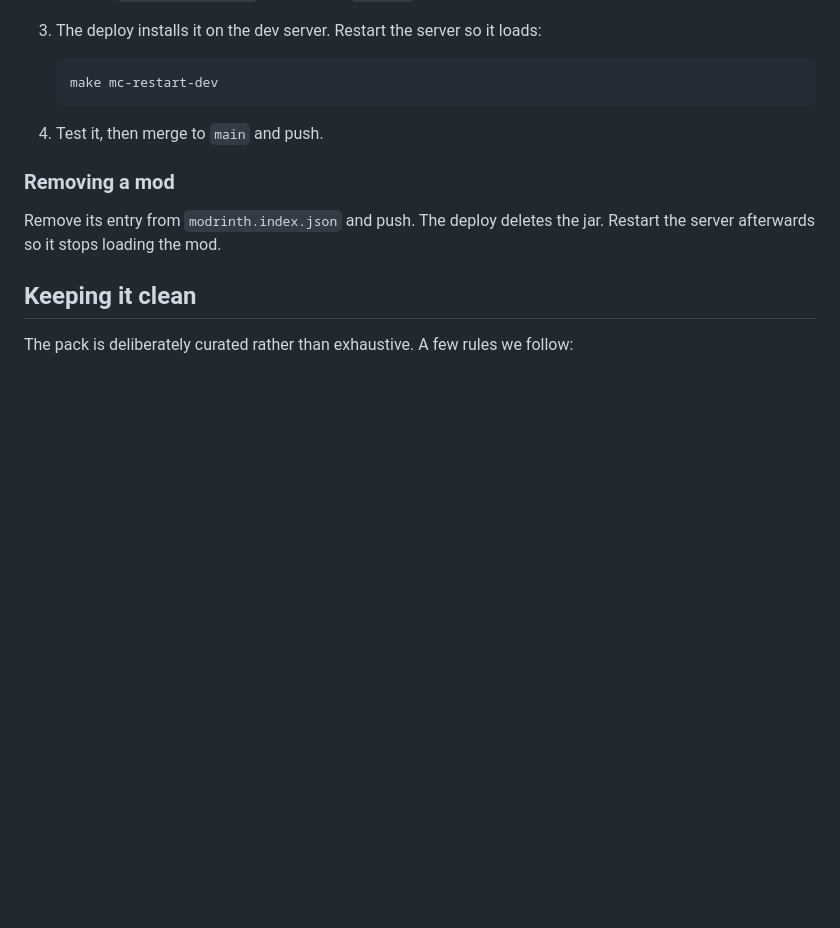
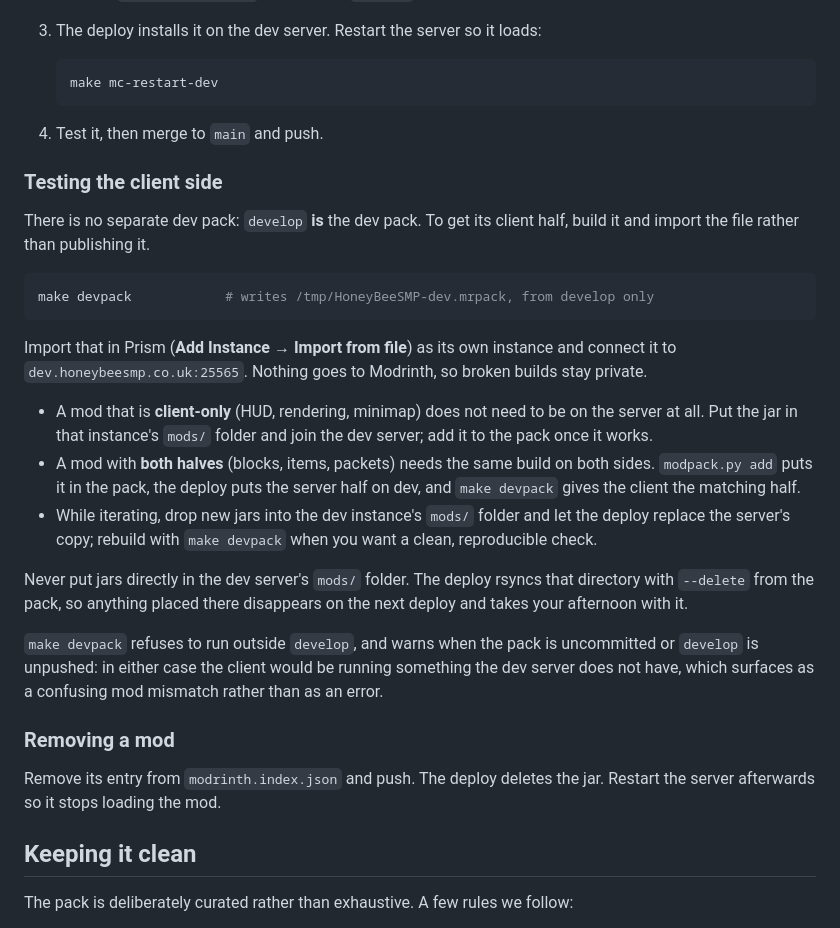
Before and after one commit to NuttyRabbit/HoneyBeeSMP, a Markdown page: minecraft/modpack/README.md, the part around the change. Drawn GitHub-style; blank space fills up the shorter version.

Commit message:
Document how to test the client half of a mod
The modpack README explained getting a mod onto the dev server but
stopped there, which left "how do I actually try this in game" as
something you had to work out from the deploy scripts. It now says that
develop is the dev pack, that make devpack builds its client half
locally, and where the two traps are: jars dropped into the server's
mods folder are deleted by the next deploy, and a client built from a
different commit than the server is running surfaces as a mod mismatch
rather than an error.

````diff
--- a/minecraft/modpack/README.md
+++ b/minecraft/modpack/README.md
@@ -208,6 +208,39 @@ python3 scripts/modpack.py verify /opt/crafty/servers/<id>/mods
 
 4. Test it, then merge to `main` and push.
 
+### Testing the client side
+
+There is no separate dev pack: `develop` **is** the dev pack. To get its
+client half, build it and import the file rather than publishing it.
+
+```sh
+make devpack            # writes /tmp/HoneyBeeSMP-dev.mrpack, from develop only
+```
+
+Import that in Prism (**Add Instance → Import from file**) as its own
+instance and connect it to `dev.honeybeesmp.co.uk:25565`. Nothing goes
+to Modrinth, so broken builds stay private.
+
+- A mod that is **client-only** (HUD, rendering, minimap) does not need
+  to be on the server at all. Put the jar in that instance's `mods/`
+  folder and join the dev server; add it to the pack once it works.
+- A mod with **both halves** (blocks, items, packets) needs the same
+  build on both sides. `modpack.py add` puts it in the pack, the deploy
+  puts the server half on dev, and `make devpack` gives the client the
+  matching half.
+- While iterating, drop new jars into the dev instance's `mods/` folder
+  and let the deploy replace the server's copy; rebuild with `make
+  devpack` when you want a clean, reproducible check.
+
+Never put jars directly in the dev server's `mods/` folder. The deploy
+rsyncs that directory with `--delete` from the pack, so anything placed
+there disappears on the next deploy and takes your afternoon with it.
+
+`make devpack` refuses to run outside `develop`, and warns when the pack
+is uncommitted or `develop` is unpushed: in either case the client would
+be running something the dev server does not have, which surfaces as a
+confusing mod mismatch rather than as an error.
+
 ### Removing a mod
 
 Remove its entry from `modrinth.index.json` and push. The deploy deletes
````
